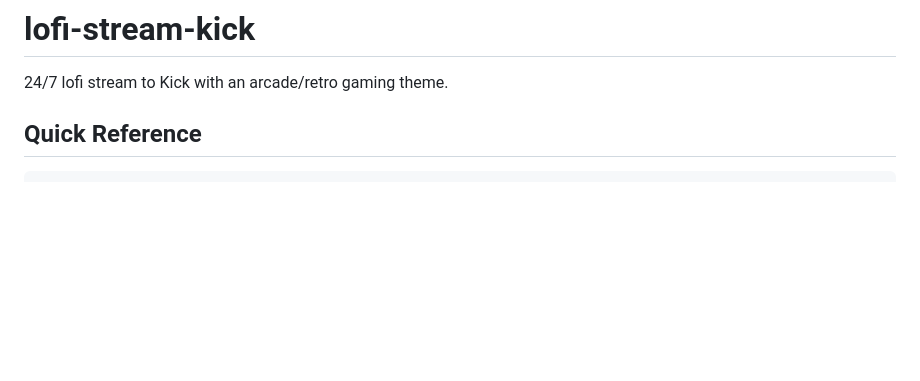
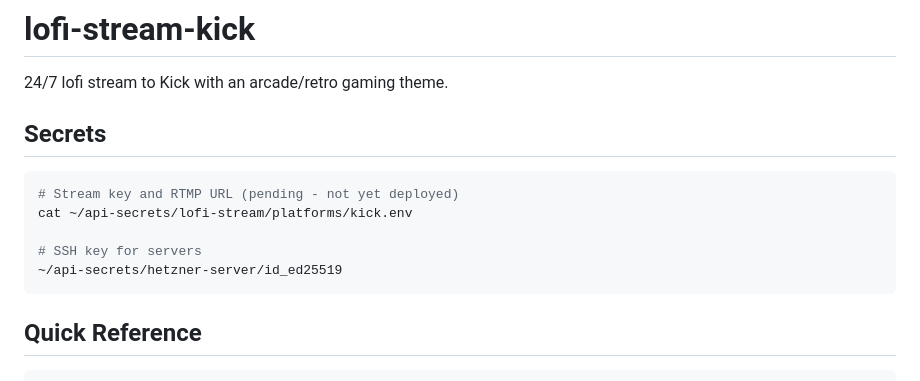
Before and after one commit to ldraney/lofi-stream-kick, a Markdown page: CLAUDE.md, the part around the change. GitHub-like rendering; blank space fills up the shorter version.

Commit message:
Add secrets location to CLAUDE.md
Point to ~/api-secrets/lofi-stream/platforms/kick.env

🤖 Generated with [Claude Code](https://claude.com/claude-code)

Co-Authored-By: Claude Opus 4.5 <noreply@anthropic.com>

````diff
--- a/CLAUDE.md
+++ b/CLAUDE.md
@@ -1,6 +1,16 @@
 # lofi-stream-kick
 
 24/7 lofi stream to Kick with an arcade/retro gaming theme.
+
+## Secrets
+
+```bash
+# Stream key and RTMP URL (pending - not yet deployed)
+cat ~/api-secrets/lofi-stream/platforms/kick.env
+
+# SSH key for servers
+~/api-secrets/hetzner-server/id_ed25519
+```
 
 ## Quick Reference
 
````
